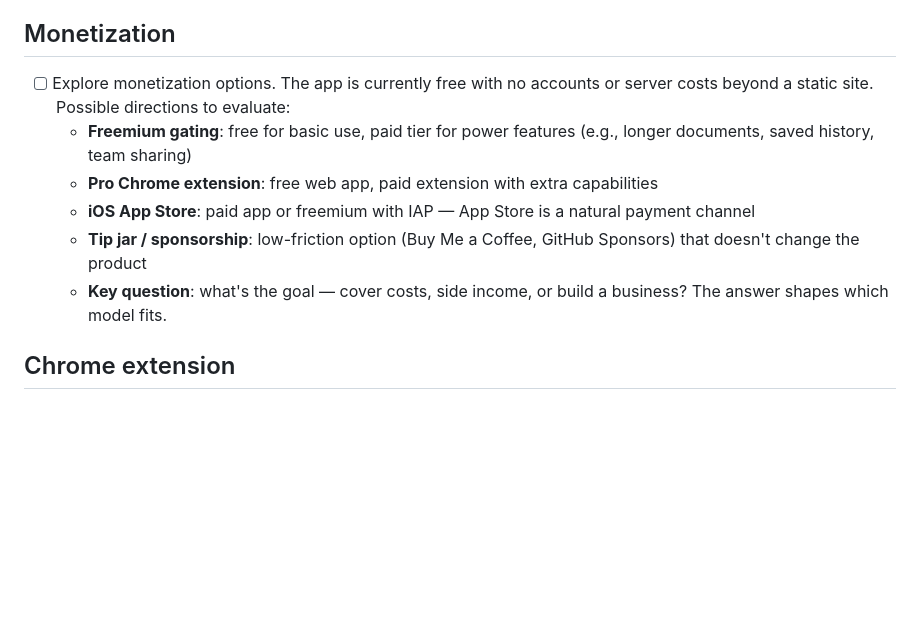
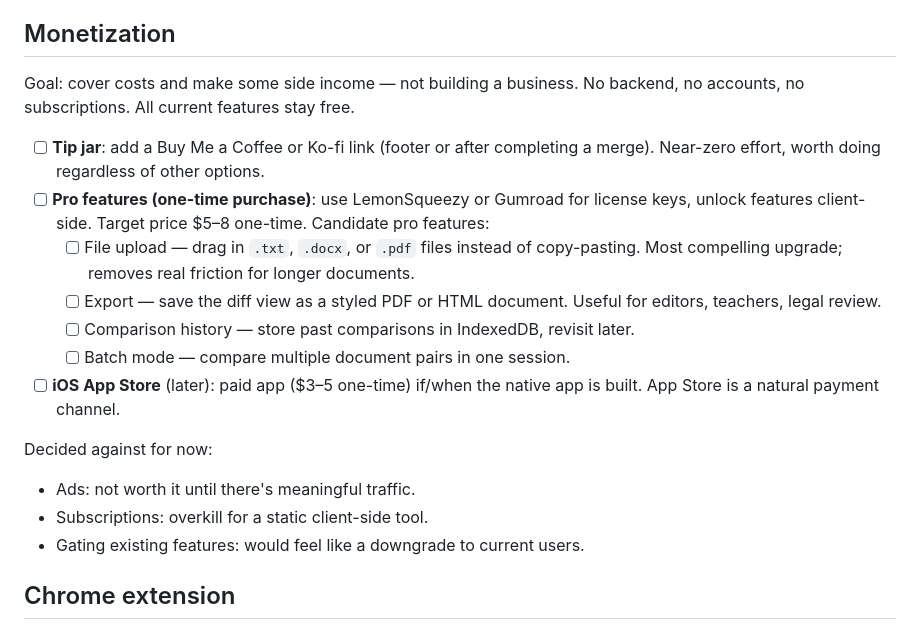
Before and after one commit to yusuferisen/differ, a Markdown page: todo.md, the part around the change. GitHub-like rendering; blank space fills up the shorter version.

Commit message:
docs: refine monetization roadmap with concrete plan
Co-Authored-By: Claude <noreply@anthropic.com>

```diff
--- a/todo.md
+++ b/todo.md
@@ -90,12 +90,20 @@
   - **Effort**: not a single-session task. The diff viewer, merge interaction model (chunk selection + undo stack), and Share Extension (separate target, app groups) each need iterative work.
 
 ## Monetization
-- [ ] Explore monetization options. The app is currently free with no accounts or server costs beyond a static site. Possible directions to evaluate:
-  - **Freemium gating**: free for basic use, paid tier for power features (e.g., longer documents, saved history, team sharing)
-  - **Pro Chrome extension**: free web app, paid extension with extra capabilities
-  - **iOS App Store**: paid app or freemium with IAP — App Store is a natural payment channel
-  - **Tip jar / sponsorship**: low-friction option (Buy Me a Coffee, GitHub Sponsors) that doesn't change the product
-  - **Key question**: what's the goal — cover costs, side income, or build a business? The answer shapes which model fits.
+Goal: cover costs and make some side income — not building a business. No backend, no accounts, no subscriptions. All current features stay free.
+
+- [ ] **Tip jar**: add a Buy Me a Coffee or Ko-fi link (footer or after completing a merge). Near-zero effort, worth doing regardless of other options.
+- [ ] **Pro features (one-time purchase)**: use LemonSqueezy or Gumroad for license keys, unlock features client-side. Target price $5–8 one-time. Candidate pro features:
+  - [ ] File upload — drag in `.txt`, `.docx`, or `.pdf` files instead of copy-pasting. Most compelling upgrade; removes real friction for longer documents.
+  - [ ] Export — save the diff view as a styled PDF or HTML document. Useful for editors, teachers, legal review.
+  - [ ] Comparison history — store past comparisons in IndexedDB, revisit later.
+  - [ ] Batch mode — compare multiple document pairs in one session.
+- [ ] **iOS App Store** (later): paid app ($3–5 one-time) if/when the native app is built. App Store is a natural payment channel.
+
+Decided against for now:
+- Ads: not worth it until there's meaningful traffic.
+- Subscriptions: overkill for a static client-side tool.
+- Gating existing features: would feel like a downgrade to current users.
 
 ## Chrome extension
 - [x] Context-menu extension (lives in `extension/` subdirectory): select text on any web page → right-click → "Set as Original" or "Set as Modified" → opens differ with both texts pre-loaded
```
